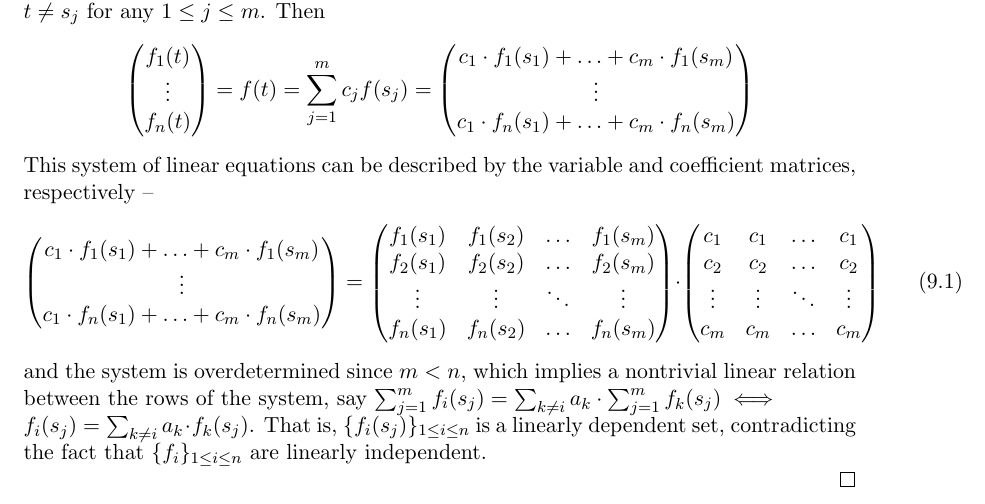
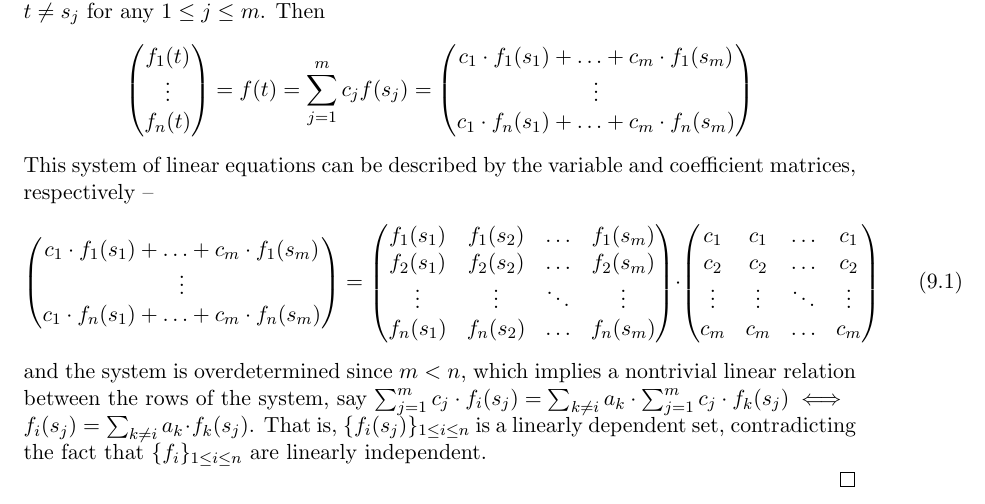
Before and after one commit to dansok/Mathematics, a LaTeX problem sheet (linear-algebra-2/hw9.tex): part of page 2 of 3, cut so that both start at the same text. Compiled offline with pdfLaTeX.

Commit message:
Update hw9.tex

```diff
--- a/linear-algebra-2/hw9.tex
+++ b/linear-algebra-2/hw9.tex
@@ -145,7 +145,7 @@ c_2 & c_2 & \ldots & c_2 \\
 c_m & c_m & \ldots & c_m
 \end{pmatrix}\ \ \ \ \ \ \ (9.1)$$
 and the system is overdetermined since $m < n$,
-which implies a nontrivial linear relation between the rows of the system, say $\sum_{j=1}^m f_i(s_j) = \sum_{k \ne i} a_k \cdot \sum_{j=1}^m f_k(s_j) \iff \\f_i(s_j) = \sum_{k \ne i} a_k \cdot f_k(s_j)$. That is, $\{f_i(s_j)\}_{1 \le i \le n}$ is a linearly dependent set, contradicting the fact that $\{f_i\}_{1 \le i \le n}$ are linearly independent.
+which implies a nontrivial linear relation between the rows of the system, say $\sum_{j=1}^m c_j \cdot f_i(s_j) = \sum_{k \ne i} a_k \cdot \sum_{j=1}^m c_j \cdot f_k(s_j) \iff \\f_i(s_j) = \sum_{k \ne i} a_k \cdot f_k(s_j)$. That is, $\{f_i(s_j)\}_{1 \le i \le n}$ is a linearly dependent set, contradicting the fact that $\{f_i\}_{1 \le i \le n}$ are linearly independent.
 \\
 \end{proof}
 
```
